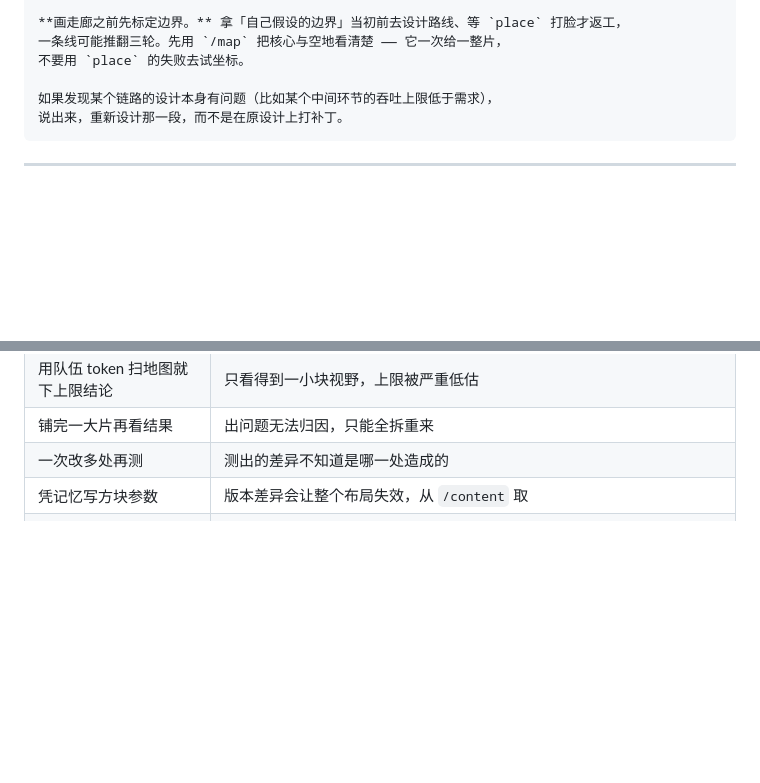
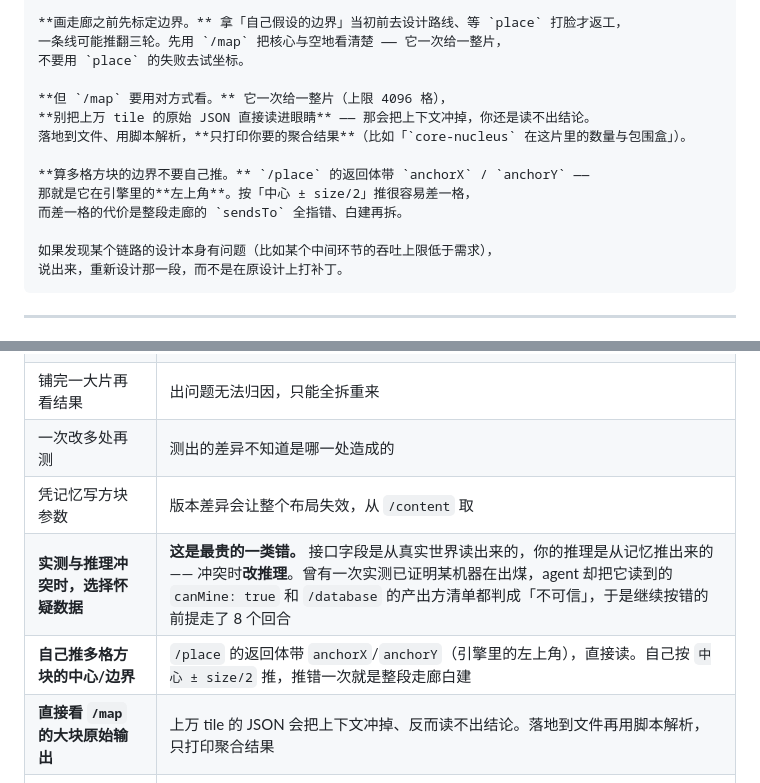
Before and after one commit to rt334/mindustry-ai-arena, a Markdown page: docs/PROMPTS.md, 2 parts joined by grey strips. Drawn GitHub-style; blank space fills up the shorter version.

````diff
--- a/docs/PROMPTS.md
+++ b/docs/PROMPTS.md
@@ -183,6 +183,14 @@
 一条线可能推翻三轮。先用 `/map` 把核心与空地看清楚 —— 它一次给一整片，
 不要用 `place` 的失败去试坐标。
 
+**但 `/map` 要用对方式看。** 它一次给一整片（上限 4096 格），
+**别把上万 tile 的原始 JSON 直接读进眼睛** —— 那会把上下文冲掉，你还是读不出结论。
+落地到文件、用脚本解析，**只打印你要的聚合结果**（比如「`core-nucleus` 在这片里的数量与包围盒」）。
+
+**算多格方块的边界不要自己推。** `/place` 的返回体带 `anchorX` / `anchorY` ——
+那就是它在引擎里的**左上角**。按「中心 ± size/2」推很容易差一格，
+而差一格的代价是整段走廊的 `sendsTo` 全指错、白建再拆。
+
 如果发现某个链路的设计本身有问题（比如某个中间环节的吞吐上限低于需求），
 说出来，重新设计那一段，而不是在原设计上打补丁。
 ```
@@ -231,6 +239,9 @@
 | 铺完一大片再看结果 | 出问题无法归因，只能全拆重来 |
 | 一次改多处再测 | 测出的差异不知道是哪一处造成的 |
 | 凭记忆写方块参数 | 版本差异会让整个布局失效，从 `/content` 取 |
+| **实测与推理冲突时，选择怀疑数据** | **这是最贵的一类错。** 接口字段是从真实世界读出来的，你的推理是从记忆推出来的 —— 冲突时**改推理**。曾有一次实测已证明某机器在出煤，agent 却把它读到的 `canMine: true` 和 `/database` 的产出方清单都判成「不可信」，于是继续按错的前提走了 8 个回合 |
+| **自己推多格方块的中心/边界** | `/place` 的返回体带 `anchorX`/`anchorY`（引擎里的左上角），直接读。自己按 `中心 ± size/2` 推，推错一次就是整段走廊白建 |
+| **直接看 `/map` 的大块原始输出** | 上万 tile 的 JSON 会把上下文冲掉、反而读不出结论。落地到文件再用脚本解析，只打印聚合结果 |
 | **不查数据库、靠猜方块名和配方试错** | 试错烧掉的是整个回合。`/database?item=` 直接给出「谁产它、怎么产、要几级矿机」—— 这类问题**先查再动手** |
 | **拿 `/place` 的失败当探测器去试坐标** | 标一个核心边界能耗掉三十个回合。`/map` 一次给一整片地形 |
 | **铺完长走廊不复核方向** | 一条反了会 `outputRefused` 连锁堵一串。铺完读一次 `/buildings` 的 `sendsTo` 批量对位 |
````
Also changed, not shown: skill/SKILL.md (+27 -2 lines).
